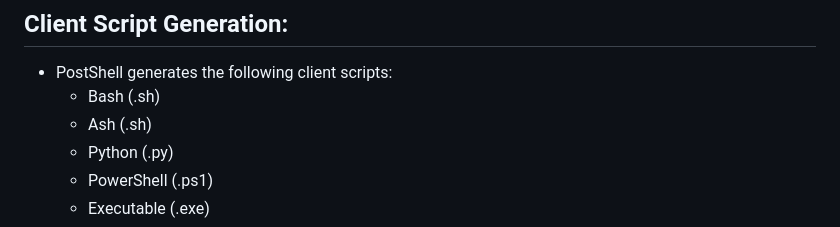
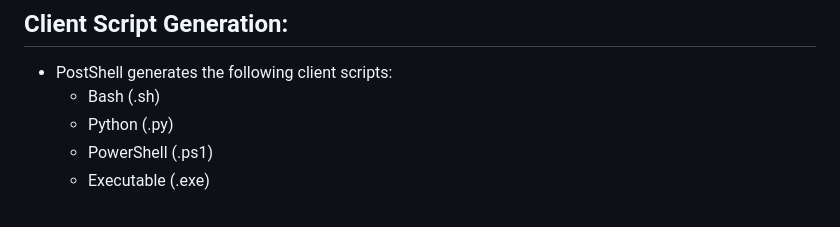
Before and after one commit to BwithE/postshell, a Markdown page: README.md, the part around the change. GitHub-like rendering.

```diff
--- a/README.md
+++ b/README.md
@@ -24,7 +24,6 @@ This technique can help bypass firewalls and network restrictions that block typ
 ## Client Script Generation:
   - PostShell generates the following client scripts:
     - Bash (.sh)
-    - Ash (.sh)
     - Python (.py)
     - PowerShell (.ps1)
     - Executable (.exe)
```
